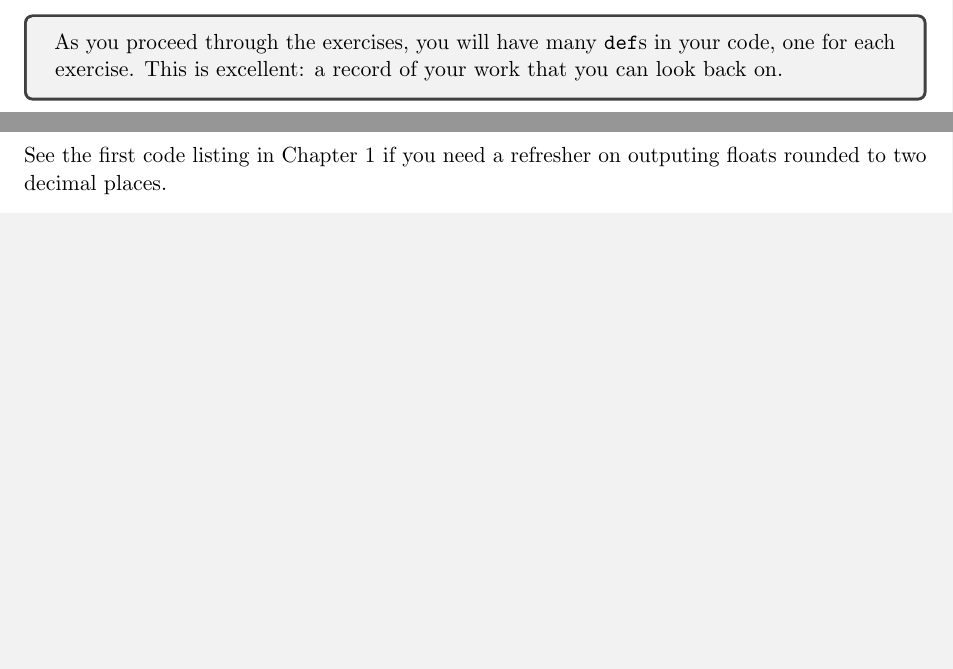
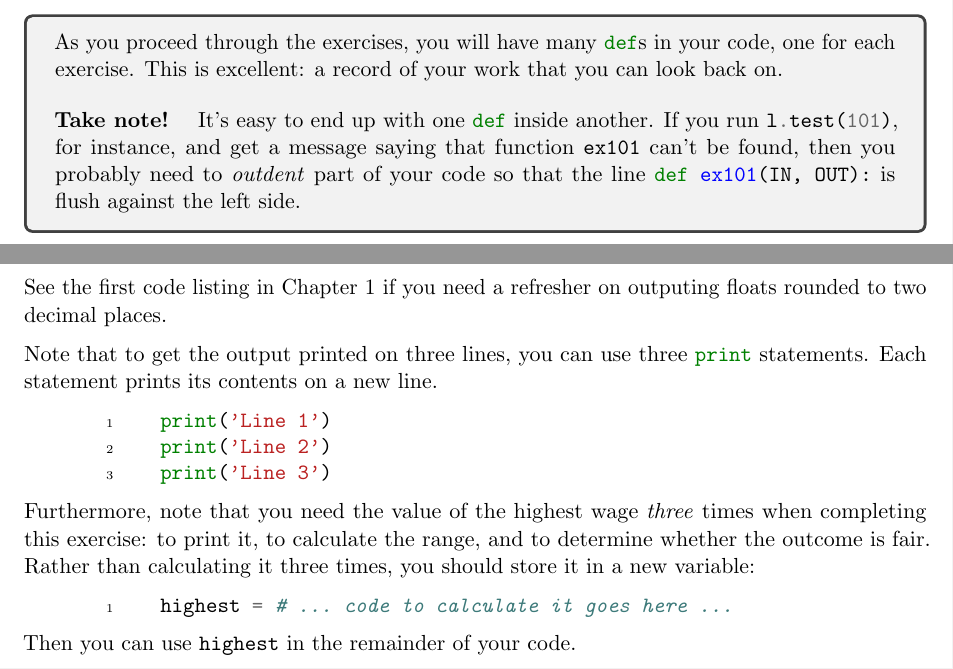
Before and after one commit to gsinclair/Intro-Informatics-Book, a LaTeX book (Informatics-Beginners.tex, which reads 100-a-fair-wage-1.tex, 100-overview.tex): two parts of pages 9 and 17 of 54, joined at a grey line, cut so that both start at the same text, the shorter picture padded with empty space. Compiled offline with pdfLaTeX.

Commit message:
A few small notes to avert problems:
* Avoid one def inside another
* How to print output on three separate lines
* Use a new variable for intermediate result

```diff
--- a/100-a-fair-wage-1.tex
+++ b/100-a-fair-wage-1.tex
@@ -35,3 +35,21 @@ instead of \pycode/max/.
 
 See the first code listing in Chapter 1 if you need a refresher on outputing floats
 rounded to two decimal places.
+
+Note that to get the output printed on three lines, you can use three \pycode|print|
+statements. Each statement prints its contents on a new line.
+\begin{pythoncode}
+  print('Line 1')
+  print('Line 2')
+  print('Line 3')
+\end{pythoncode}
+
+Furthermore, note that you need the value of the highest wage \emph{three} times when
+completing this exercise: to print it, to calculate the range, and to determine whether
+the outcome is fair. Rather than calculating it three times, you should store it in a new
+variable:
+\begin{pythoncode}
+  highest = # ... code to calculate it goes here ...
+\end{pythoncode}
+
+Then you can use \pycode|highest| in the remainder of your code.
--- a/100-overview.tex
+++ b/100-overview.tex
@@ -122,8 +122,14 @@ Note that the name of the function containing your solution is important. If you
 actions above will not work.
 
 \begin{tcolorbox}
-  As you proceed through the exercises, you will have many \texttt{def}s in your code, one
+  As you proceed through the exercises, you will have many \pycode|def|s in your code, one
   for each exercise. This is excellent: a record of your work that you can look back on.
+
+  \vspace{12pt}
+  \textbf{Take note!}\quad\ It's easy to end up with one \pycode|def| inside another. If you run
+  \pycode|l.test(101)|, for instance, and get a message saying that function
+  \texttt{ex101} can't be found, then you probably need to \emph{outdent} part of your
+  code so that the line \pycode|def ex101(IN, OUT):| is flush against the left side.
 \end{tcolorbox}
 
 
```
